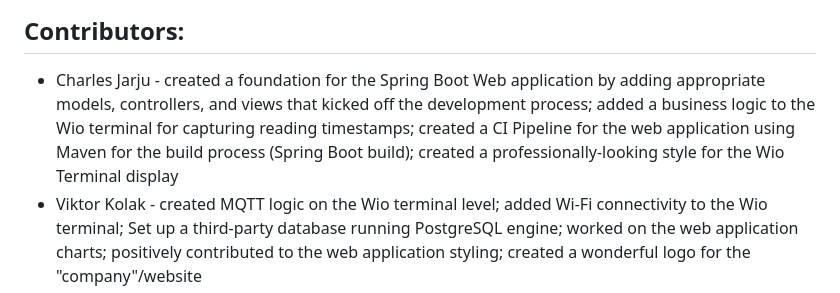
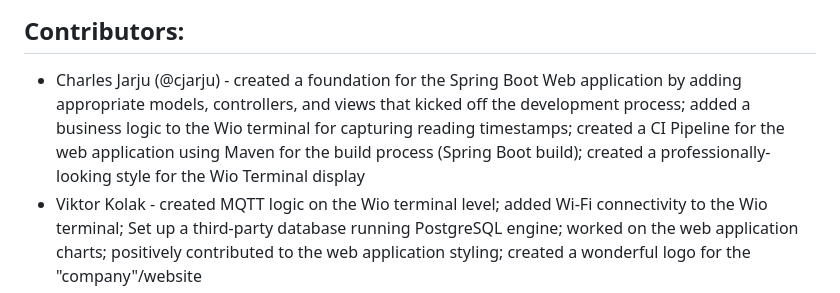
Before and after one commit to caroloading/DIT113-silo-management-project, a Markdown page: README.md, the part around the change. GitHub-like rendering.

```diff
--- a/README.md
+++ b/README.md
@@ -86,7 +86,7 @@ Our system architecture is illustrated in the diagram below. Light yellow elemen
 
 
 ## Contributors:
-* Charles Jarju - created a foundation for the Spring Boot Web application by adding appropriate models, controllers, and views that kicked off the development process; added a business logic to the Wio terminal for capturing reading timestamps; created a CI Pipeline for the web application using Maven for the build process (Spring Boot build); created a professionally-looking style for the Wio Terminal display
+* Charles Jarju (@cjarju) - created a foundation for the Spring Boot Web application by adding appropriate models, controllers, and views that kicked off the development process; added a business logic to the Wio terminal for capturing reading timestamps; created a CI Pipeline for the web application using Maven for the build process (Spring Boot build); created a professionally-looking style for the Wio Terminal display
 * Viktor Kolak - created MQTT logic on the Wio terminal level; added Wi-Fi connectivity to the Wio terminal; Set up a third-party database running PostgreSQL engine; worked on the web application charts; positively contributed to the web application styling; created a wonderful logo for the "company"/website
 * Samuel Partain (@SamuelPartain) - added business logic for the temperature and humidity sensor; worked on the web application charts; added dynamic updates to the web application charts based on the incoming data
 * Szymon Witt - made significant contributions to the refactor front (both on the sensor level and on the web application level); worked on the web application styling; added web sockets to the web application; created a silo details page with an integrated map view
```
